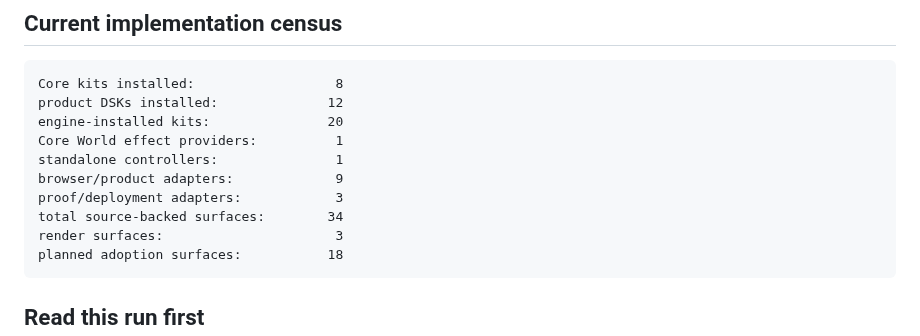
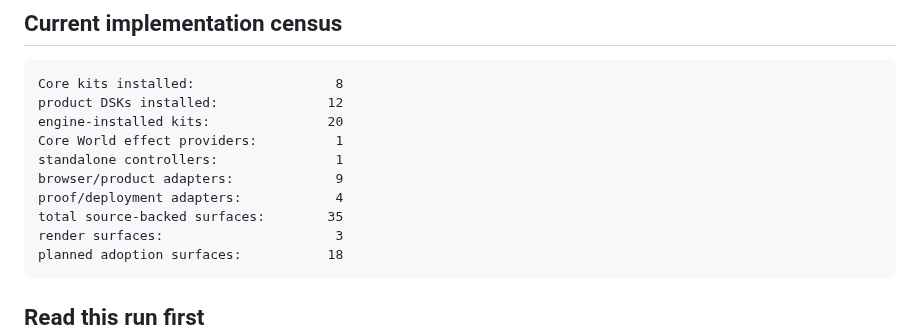
Before and after one commit to LuminaryLabs-Publish/TheLongHaul, a Markdown page: .agent/START_HERE.md, the part around the change. GitHub-like rendering.

Commit message:
docs(agent): correct proof surface census

````diff
--- a/.agent/START_HERE.md
+++ b/.agent/START_HERE.md
@@ -56,8 +56,8 @@ engine-installed kits:               20
 Core World effect providers:          1
 standalone controllers:               1
 browser/product adapters:             9
-proof/deployment adapters:            3
-total source-backed surfaces:        34
+proof/deployment adapters:            4
+total source-backed surfaces:        35
 render surfaces:                      3
 planned adoption surfaces:           18
 ```
````
